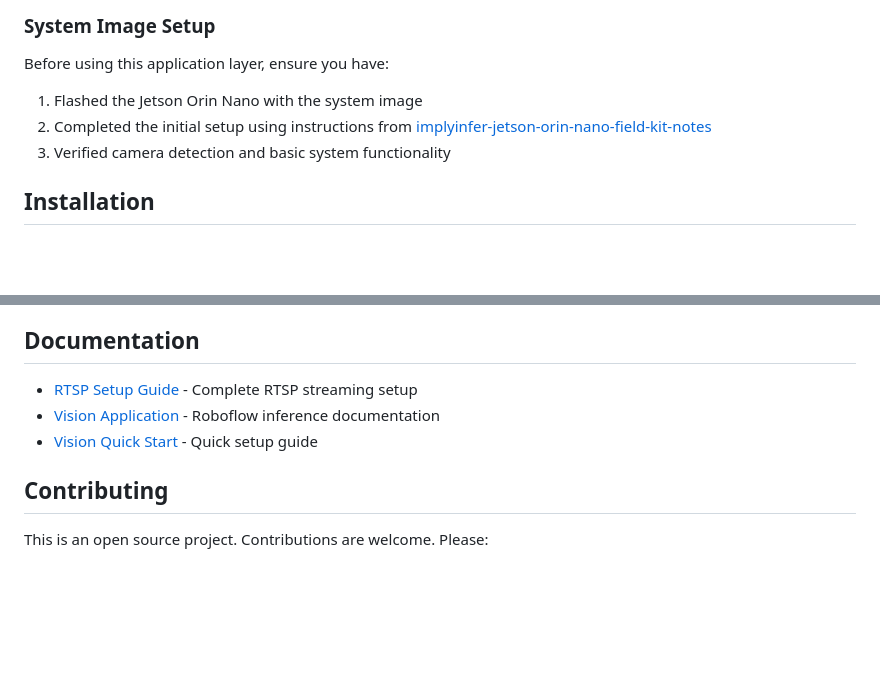
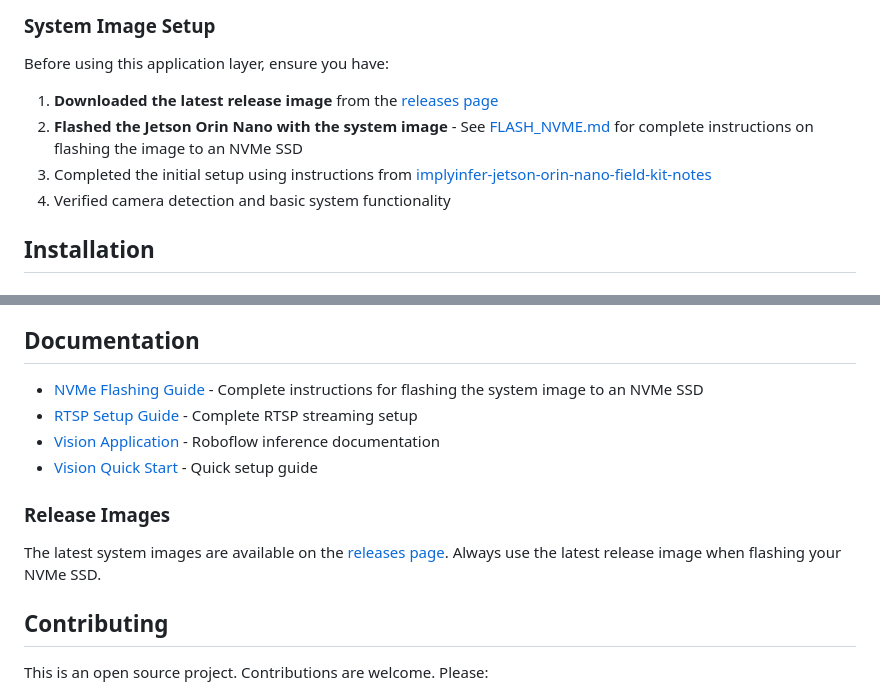
Before and after one commit to implyinfer/jetson-orin-nano-field-kit, a Markdown page: README.md, 2 parts joined by grey strips. GitHub-like rendering; blank space fills up the shorter version.

```diff
--- a/README.md
+++ b/README.md
@@ -38,9 +40,10 @@ System-level services configured for the Jetson Orin Nano:
 
 Before using this application layer, ensure you have:
 
-1. Flashed the Jetson Orin Nano with the system image
-2. Completed the initial setup using instructions from [implyinfer-jetson-orin-nano-field-kit-notes](https://github.com/implyinfer/implyinfer-jetson-orin-nano-field-kit-notes)
-3. Verified camera detection and basic system functionality
+1. **Downloaded the latest release image** from the [releases page](https://github.com/implyinfer/jetson-orin-nano-field-kit/releases)
+2. **Flashed the Jetson Orin Nano with the system image** - See [FLASH_NVME.md](FLASH_NVME.md) for complete instructions on flashing the image to an NVMe SSD
+3. Completed the initial setup using instructions from [implyinfer-jetson-orin-nano-field-kit-notes](https://github.com/implyinfer/implyinfer-jetson-orin-nano-field-kit-notes)
+4. Verified camera detection and basic system functionality
 
 ## Installation
 
@@ -255,9 +258,14 @@ sudo journalctl -u mediamtx.service -f
 
 ## Documentation
 
+- [NVMe Flashing Guide](FLASH_NVME.md) - Complete instructions for flashing the system image to an NVMe SSD
 - [RTSP Setup Guide](RTSP_SETUP.md) - Complete RTSP streaming setup
 - [Vision Application](apps/vision/roboflow/README.md) - Roboflow inference documentation
 - [Vision Quick Start](apps/vision/roboflow/QUICKSTART.md) - Quick setup guide
+
+### Release Images
+
+The latest system images are available on the [releases page](https://github.com/implyinfer/jetson-orin-nano-field-kit/releases). Always use the latest release image when flashing your NVMe SSD.
 
 ## Contributing
 
```
Also changed, not shown: other parts of README.md (+2 -0 lines), FLASH_NVME.md (+5 -3 lines).
